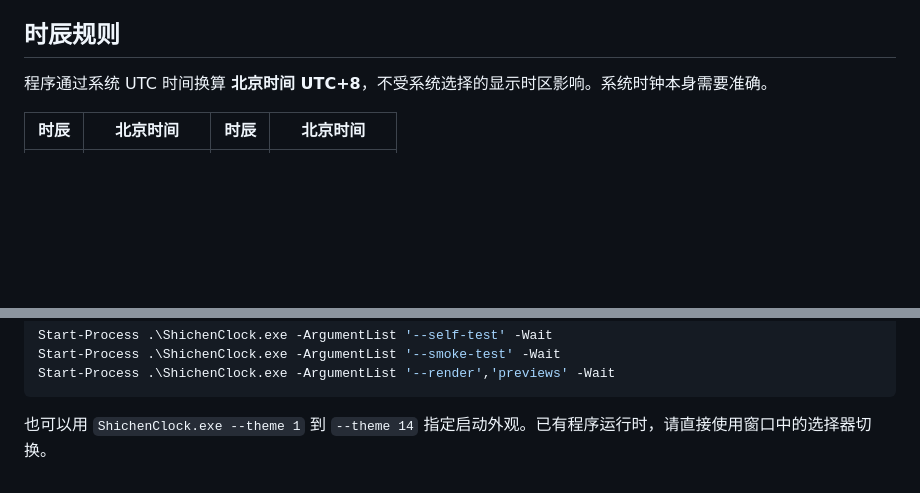
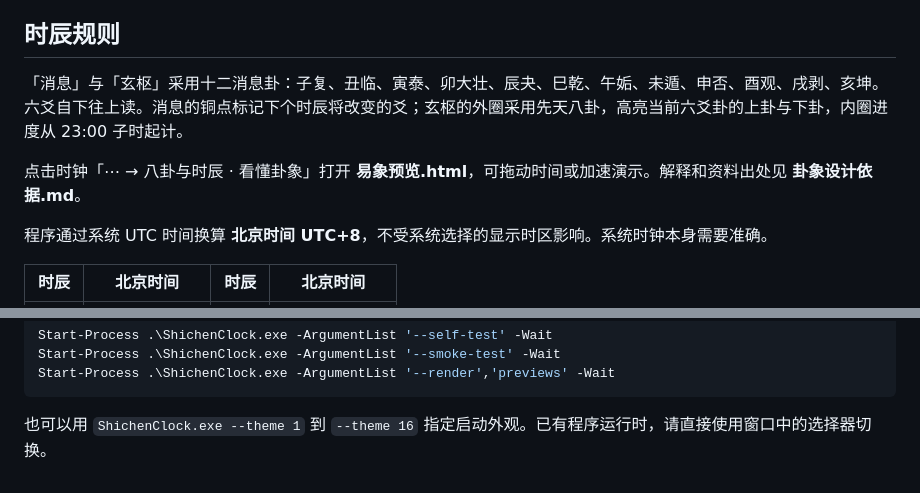
Before and after one commit to lzl-debug/ShichenClock, a Markdown page: 使用说明.md, 2 parts joined by grey strips. GitHub-like rendering; blank space fills up the shorter version.

````diff
--- a/使用说明.md
+++ b/使用说明.md
@@ -50,6 +52,10 @@
 - 桌面表盘按真实时间更新；打开 **动态表盘预览.html**，可拖动时间滑块，或用 24 秒加速看完一天。演示不影响桌面时钟。
 
 ## 时辰规则
+
+「消息」与「玄枢」采用十二消息卦：子复、丑临、寅泰、卯大壮、辰夬、巳乾、午姤、未遁、申否、酉观、戌剥、亥坤。六爻自下往上读。消息的铜点标记下个时辰将改变的爻；玄枢的外圈采用先天八卦，高亮当前六爻卦的上卦与下卦，内圈进度从 23:00 子时起计。
+
+点击时钟「⋯ → 八卦与时辰 · 看懂卦象」打开 **易象预览.html**，可拖动时间或加速演示。解释和资料出处见 **卦象设计依据.md**。
 
 程序通过系统 UTC 时间换算 **北京时间 UTC+8**，不受系统选择的显示时区影响。系统时钟本身需要准确。
 
@@ -92,4 +98,4 @@ Start-Process .\ShichenClock.exe -ArgumentList '--smoke-test' -Wait
 Start-Process .\ShichenClock.exe -ArgumentList '--render','previews' -Wait
 ```
 
-也可以用 `ShichenClock.exe --theme 1` 到 `--theme 14` 指定启动外观。已有程序运行时，请直接使用窗口中的选择器切换。
+也可以用 `ShichenClock.exe --theme 1` 到 `--theme 16` 指定启动外观。已有程序运行时，请直接使用窗口中的选择器切换。
````
Also changed, not shown: other parts of 使用说明.md (+8 -6 lines), README.md (+9 -4 lines), 卦象设计依据.md (added, +45 -0 lines), previews/15.png (added), previews/16.png (added), previews/all-styles.png, previews/yijing-dials.png (added), 12 other files.
